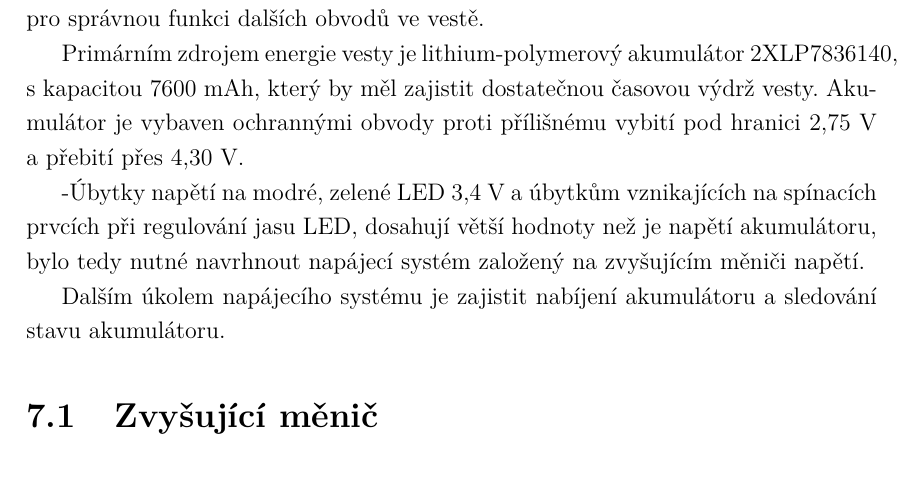
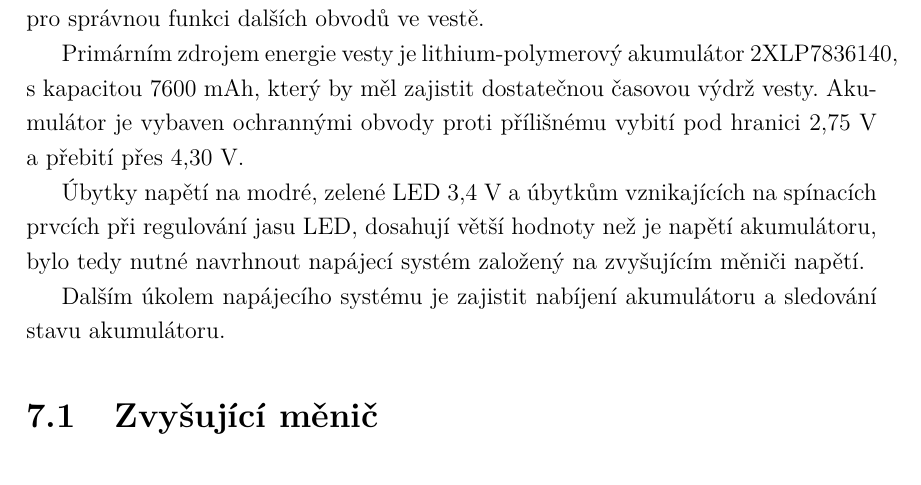
Before and after one commit to wykys/vut-bachelor-thesis, a LaTeX thesis (book.tex, which reads book/text/solution/napajeni.tex): part of page 36 of 68, cut so that both start at the same text. Compiled offline with pdfLaTeX.

Commit message:
Update napajeni.tex

```diff
--- a/book/text/solution/napajeni.tex
+++ b/book/text/solution/napajeni.tex
@@ -3,7 +3,7 @@ Napájecí systém vesty má za úkol poskytovat elektrický výkon v požadovan
 
 Primárním zdrojem energie vesty je lithium-polymerový akumulátor 2XLP7836140, s kapacitou 7600~\jedn{mAh}, který by měl zajistit dostatečnou časovou výdrž vesty. Akumulátor je vybaven ochrannými obvody proti přílišnému vybití pod hranici 2,75~\jedn{V} a přebití přes 4,30~\jedn{V}.
 
--Úbytky napětí na modré, zelené LED 3,4~\jedn{V} a úbytkům vznikajících na spínacích prvcích při regulování jasu LED, dosahují větší hodnoty než je napětí akumulátoru, bylo tedy nutné navrhnout napájecí systém založený na zvyšujícím měniči napětí.
+Úbytky napětí na modré, zelené LED 3,4~\jedn{V} a úbytkům vznikajících na spínacích prvcích při regulování jasu LED, dosahují větší hodnoty než je napětí akumulátoru, bylo tedy nutné navrhnout napájecí systém založený na zvyšujícím měniči napětí.
 
 Dalším úkolem napájecího systému je zajistit nabíjení akumulátoru a sledování stavu akumulátoru.
 
```
